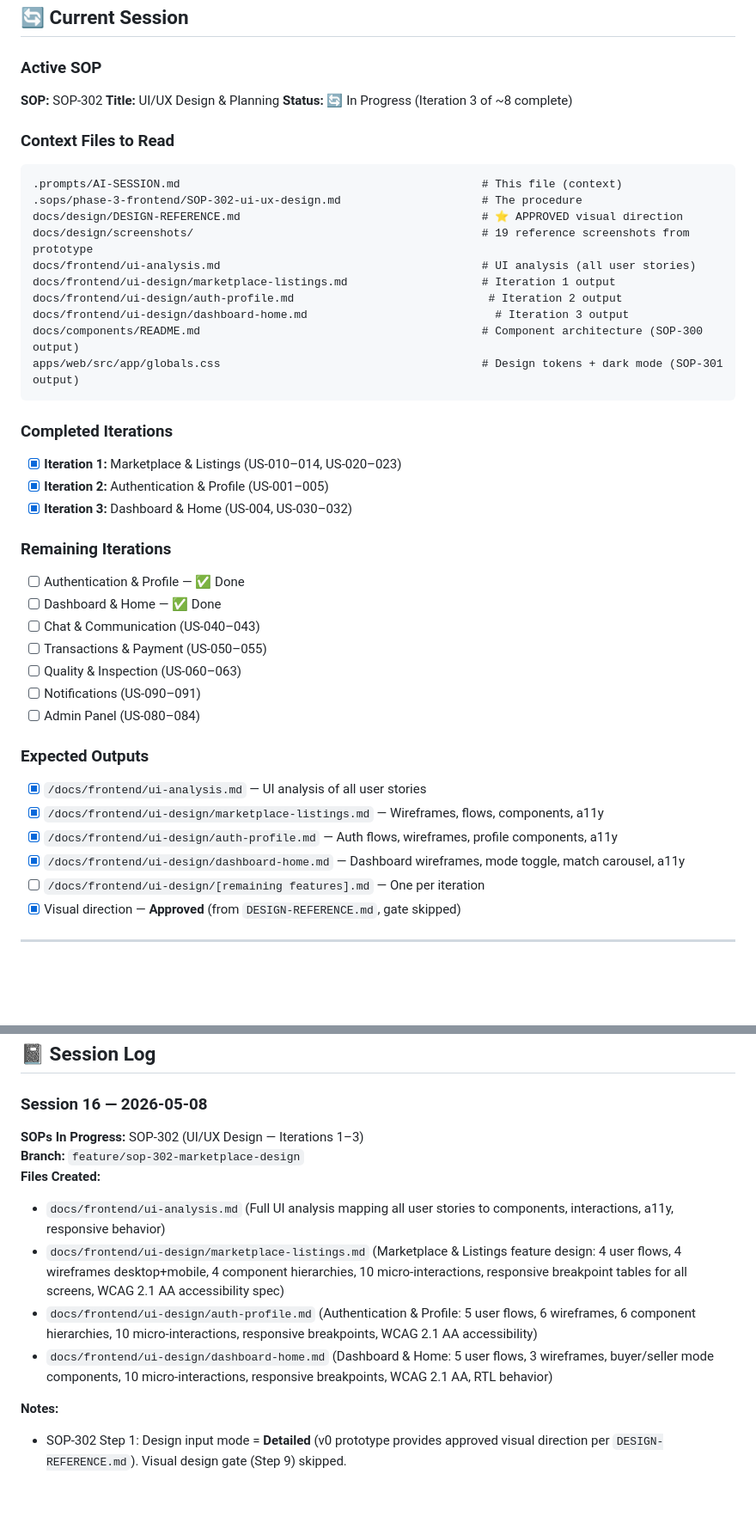
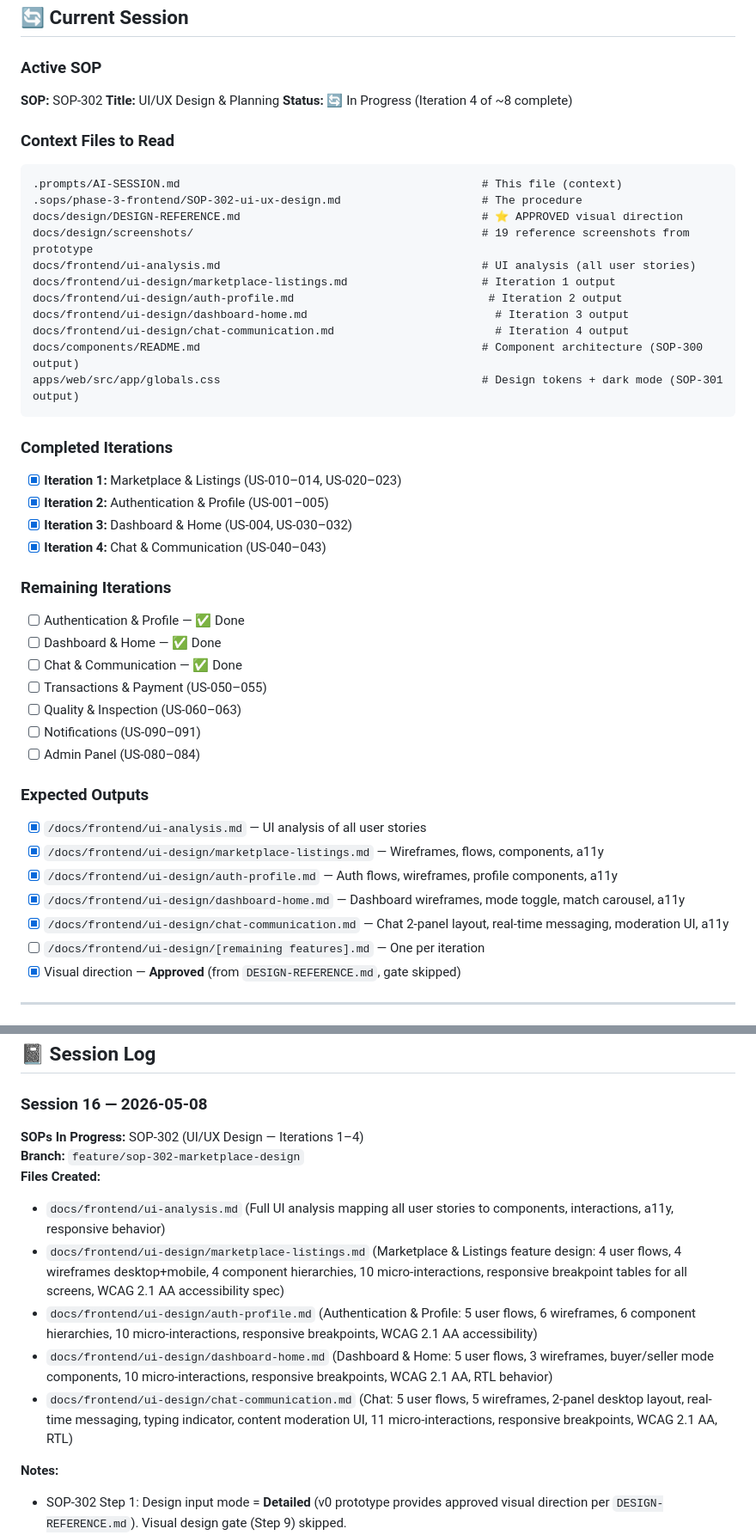
Before and after one commit to enactus-portsaid/tabadul, a Markdown page: .prompts/AI-SESSION.md, 2 parts joined by grey strips. Shown at 86% size. GitHub-like rendering; blank space fills up the shorter version.

Commit message:
feat(sop-302): Chat & Communication design (iteration 4)
- Create /docs/frontend/ui-design/chat-communication.md with:
  - 5 user flows (initiate chat, browse threads, real-time messaging, moderation, notifications)
  - 5 wireframes (desktop 2-panel, mobile thread list, mobile chat detail, moderation warning, empty state)
  - Component hierarchies for MessagesPage 2-panel layout and mobile ChatDetailPage
  - 11 micro-interaction specs (message send/receive, typing indicator, thread select, moderation warning)
  - Responsive breakpoints (2-panel desktop vs separate routes mobile)
  - WCAG 2.1 AA: role=log for messages, aria-live for real-time, RTL bubble alignment
- Update ui-analysis.md and AI-SESSION.md: iteration 4 tracking

````diff
--- a/.prompts/AI-SESSION.md
+++ b/.prompts/AI-SESSION.md
@@ -378,7 +378,7 @@ These are human-approved and must never be contradicted:
 
 **SOP:** SOP-302
 **Title:** UI/UX Design & Planning
-**Status:** 🔄 In Progress (Iteration 3 of ~8 complete)
+**Status:** 🔄 In Progress (Iteration 4 of ~8 complete)
 
 ### Context Files to Read
 
@@ -391,6 +391,7 @@ docs/frontend/ui-analysis.md                                       # UI analysis
 docs/frontend/ui-design/marketplace-listings.md                    # Iteration 1 output
 docs/frontend/ui-design/auth-profile.md                             # Iteration 2 output
 docs/frontend/ui-design/dashboard-home.md                            # Iteration 3 output
+docs/frontend/ui-design/chat-communication.md                        # Iteration 4 output
 docs/components/README.md                                          # Component architecture (SOP-300 output)
 apps/web/src/app/globals.css                                       # Design tokens + dark mode (SOP-301 output)
 ```
@@ -400,12 +401,13 @@ apps/web/src/app/globals.css                                       # Design toke
 - [x] **Iteration 1:** Marketplace & Listings (US-010–014, US-020–023)
 - [x] **Iteration 2:** Authentication & Profile (US-001–005)
 - [x] **Iteration 3:** Dashboard & Home (US-004, US-030–032)
+- [x] **Iteration 4:** Chat & Communication (US-040–043)
 
 ### Remaining Iterations
 
 - [ ] Authentication & Profile — ✅ Done
 - [ ] Dashboard & Home — ✅ Done
-- [ ] Chat & Communication (US-040–043)
+- [ ] Chat & Communication — ✅ Done
 - [ ] Transactions & Payment (US-050–055)
 - [ ] Quality & Inspection (US-060–063)
 - [ ] Notifications (US-090–091)
@@ -417,6 +419,7 @@ apps/web/src/app/globals.css                                       # Design toke
 - [x] `/docs/frontend/ui-design/marketplace-listings.md` — Wireframes, flows, components, a11y
 - [x] `/docs/frontend/ui-design/auth-profile.md` — Auth flows, wireframes, profile components, a11y
 - [x] `/docs/frontend/ui-design/dashboard-home.md` — Dashboard wireframes, mode toggle, match carousel, a11y
+- [x] `/docs/frontend/ui-design/chat-communication.md` — Chat 2-panel layout, real-time messaging, moderation UI, a11y
 - [ ] `/docs/frontend/ui-design/[remaining features].md` — One per iteration
 - [x] Visual direction — **Approved** (from `DESIGN-REFERENCE.md`, gate skipped)
 
@@ -466,7 +469,7 @@ Document wireframes and page layouts for responsive web.
 
 ### Session 16 — 2026-05-08
 
-**SOPs In Progress:** SOP-302 (UI/UX Design — Iterations 1–3)
+**SOPs In Progress:** SOP-302 (UI/UX Design — Iterations 1–4)
 **Branch:** `feature/sop-302-marketplace-design`
 **Files Created:**
 
@@ -474,6 +477,7 @@ Document wireframes and page layouts for responsive web.
 - `docs/frontend/ui-design/marketplace-listings.md` (Marketplace & Listings feature design: 4 user flows, 4 wireframes desktop+mobile, 4 component hierarchies, 10 micro-interactions, responsive breakpoint tables for all screens, WCAG 2.1 AA accessibility spec)
 - `docs/frontend/ui-design/auth-profile.md` (Authentication & Profile: 5 user flows, 6 wireframes, 6 component hierarchies, 10 micro-interactions, responsive breakpoints, WCAG 2.1 AA accessibility)
 - `docs/frontend/ui-design/dashboard-home.md` (Dashboard & Home: 5 user flows, 3 wireframes, buyer/seller mode components, 10 micro-interactions, responsive breakpoints, WCAG 2.1 AA, RTL behavior)
+- `docs/frontend/ui-design/chat-communication.md` (Chat: 5 user flows, 5 wireframes, 2-panel desktop layout, real-time messaging, typing indicator, content moderation UI, 11 micro-interactions, responsive breakpoints, WCAG 2.1 AA, RTL)
 
 **Notes:**
 
````
Also changed, not shown: docs/frontend/ui-analysis.md (+1 -1 lines), 1 other file.
